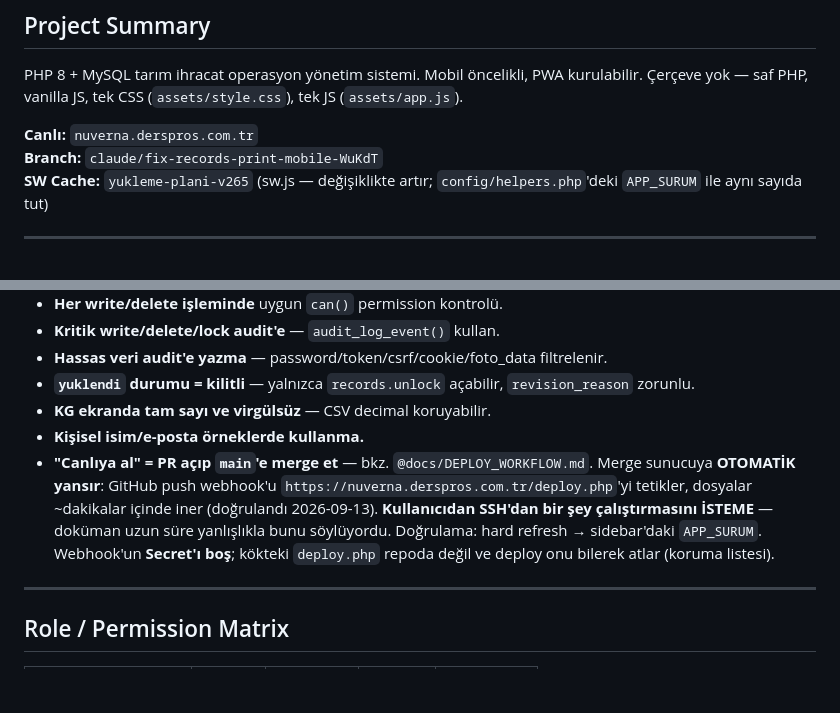
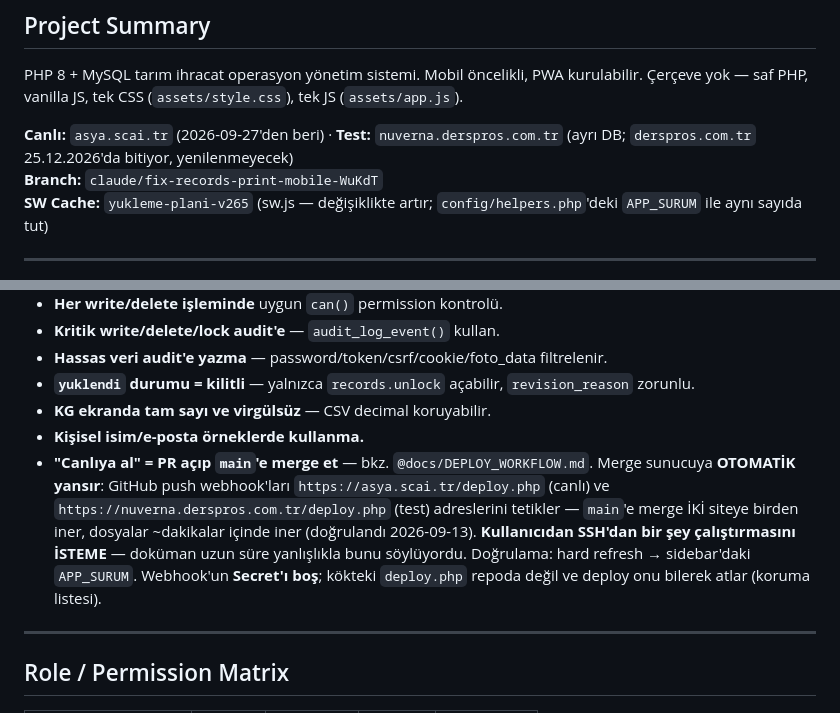
Before and after one commit to 7sebahattin/Yukleme_plani, a Markdown page: CLAUDE.md, 2 parts joined by grey strips. GitHub-like rendering; blank space fills up the shorter version.

```diff
--- a/CLAUDE.md
+++ b/CLAUDE.md
@@ -5,7 +5,7 @@
 PHP 8 + MySQL tarım ihracat operasyon yönetim sistemi. Mobil öncelikli, PWA kurulabilir.
 Çerçeve yok — saf PHP, vanilla JS, tek CSS (`assets/style.css`), tek JS (`assets/app.js`).
 
-**Canlı:** `nuverna.derspros.com.tr`
+**Canlı:** `asya.scai.tr` (2026-09-27'den beri) · **Test:** `nuverna.derspros.com.tr` (ayrı DB; `derspros.com.tr` 25.12.2026'da bitiyor, yenilenmeyecek)
 **Branch:** `claude/fix-records-print-mobile-WuKdT`
 **SW Cache:** `yukleme-plani-v265` (sw.js — değişiklikte artır; `config/helpers.php`'deki `APP_SURUM` ile aynı sayıda tut)
 
@@ -62,7 +62,7 @@ PHP 8 + MySQL tarım ihracat operasyon yönetim sistemi. Mobil öncelikli, PWA k
 - **`yuklendi` durumu = kilitli** — yalnızca `records.unlock` açabilir, `revision_reason` zorunlu.
 - **KG ekranda tam sayı ve virgülsüz** — CSV decimal koruyabilir.
 - **Kişisel isim/e-posta örneklerde kullanma.**
-- **"Canlıya al" = PR açıp `main`'e merge et** — bkz. `@docs/DEPLOY_WORKFLOW.md`. Merge sunucuya **OTOMATİK yansır**: GitHub push webhook'u `https://nuverna.derspros.com.tr/deploy.php`'yi tetikler, dosyalar ~dakikalar içinde iner (doğrulandı 2026-09-13). **Kullanıcıdan SSH'dan bir şey çalıştırmasını İSTEME** — doküman uzun süre yanlışlıkla bunu söylüyordu. Doğrulama: hard refresh → sidebar'daki `APP_SURUM`. Webhook'un **Secret'ı boş**; kökteki `deploy.php` repoda değil ve deploy onu bilerek atlar (koruma listesi).
+- **"Canlıya al" = PR açıp `main`'e merge et** — bkz. `@docs/DEPLOY_WORKFLOW.md`. Merge sunucuya **OTOMATİK yansır**: GitHub push webhook'ları `https://asya.scai.tr/deploy.php` (canlı) ve `https://nuverna.derspros.com.tr/deploy.php` (test) adreslerini tetikler — `main`'e merge İKİ siteye birden iner, dosyalar ~dakikalar içinde iner (doğrulandı 2026-09-13). **Kullanıcıdan SSH'dan bir şey çalıştırmasını İSTEME** — doküman uzun süre yanlışlıkla bunu söylüyordu. Doğrulama: hard refresh → sidebar'daki `APP_SURUM`. Webhook'un **Secret'ı boş**; kökteki `deploy.php` repoda değil ve deploy onu bilerek atlar (koruma listesi).
 
 ---
 
```
Also changed, not shown: docs/DEPLOY_WORKFLOW.md (+27 -4 lines).
